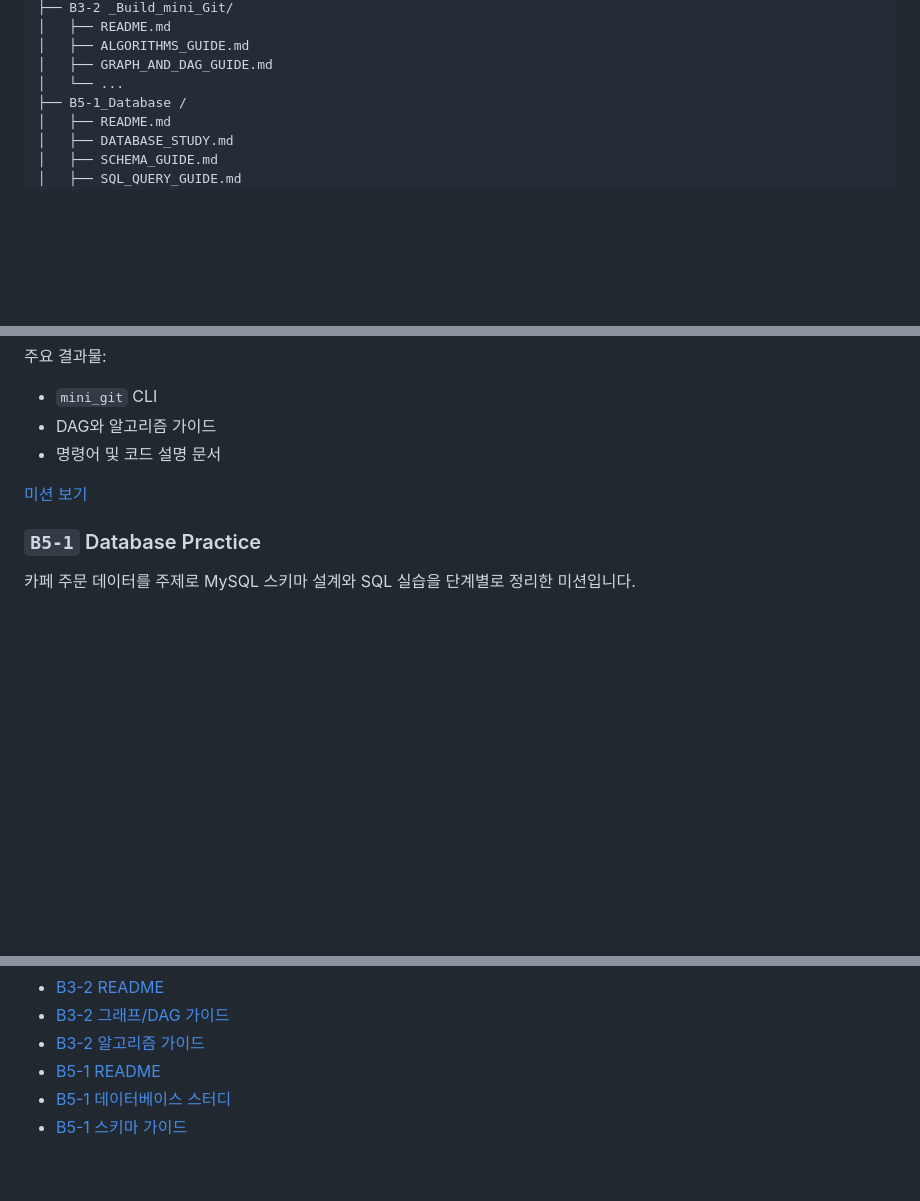
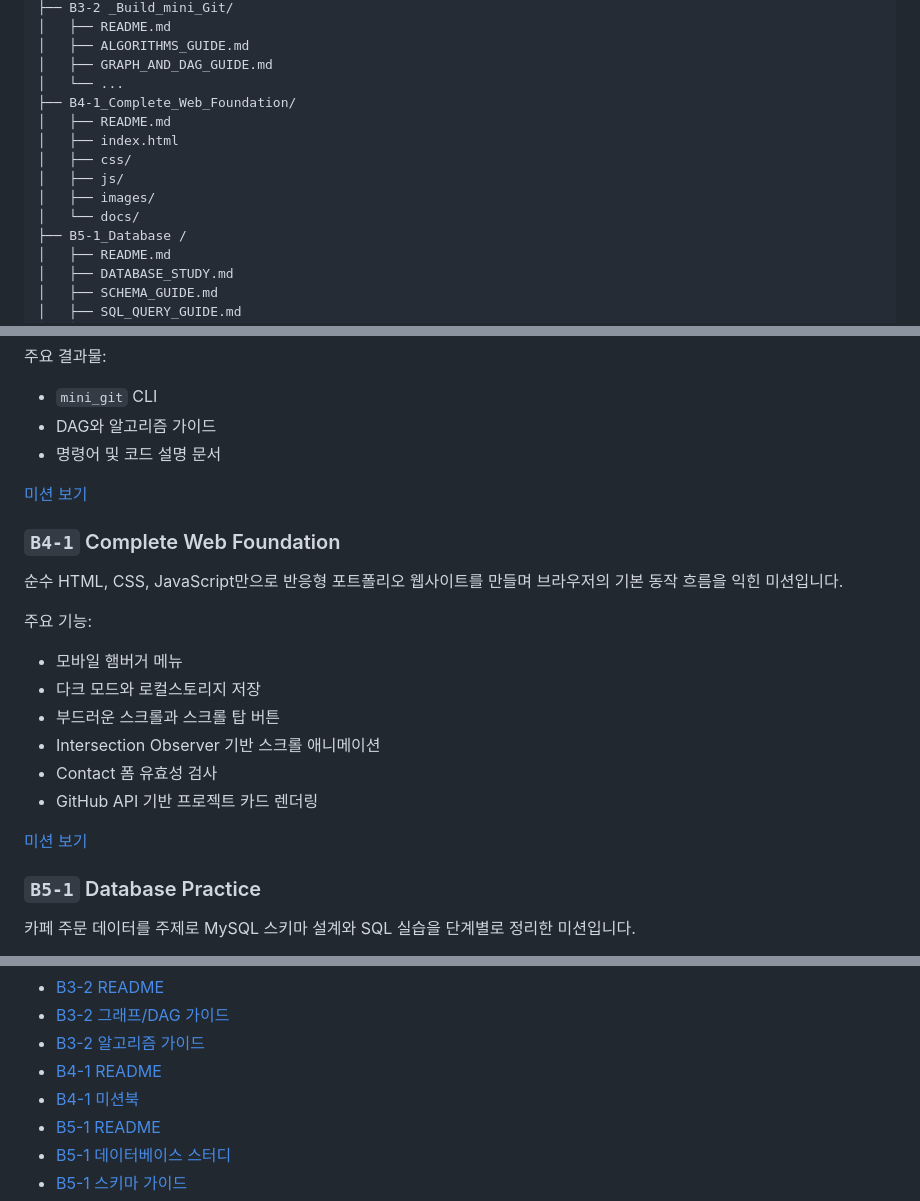
Before and after one commit to jhkr1/Codyssey_main_course, a Markdown page: README.md, 3 parts joined by grey strips. Rendered like a GitHub page; blank space fills up the shorter version.

Commit message:
docs: update root README mission index

```diff
--- a/README.md
+++ b/README.md
@@ -70,6 +72,13 @@ Codyssey_main_course/
 │   ├── ALGORITHMS_GUIDE.md
 │   ├── GRAPH_AND_DAG_GUIDE.md
 │   └── ...
+├── B4-1_Complete_Web_Foundation/
+│   ├── README.md
+│   ├── index.html
+│   ├── css/
+│   ├── js/
+│   ├── images/
+│   └── docs/
 ├── B5-1_Database /
 │   ├── README.md
 │   ├── DATABASE_STUDY.md
@@ -145,6 +154,21 @@ Git의 핵심 아이디어를 작게 구현해 커밋 그래프, 브랜치, 탐
 
 [미션 보기](B3-2%20_Build_mini_Git/)
 
+### `B4-1` Complete Web Foundation
+
+순수 HTML, CSS, JavaScript만으로 반응형 포트폴리오 웹사이트를 만들며 브라우저의 기본 동작 흐름을 익힌 미션입니다.
+
+주요 기능:
+
+- 모바일 햄버거 메뉴
+- 다크 모드와 로컬스토리지 저장
+- 부드러운 스크롤과 스크롤 탑 버튼
+- Intersection Observer 기반 스크롤 애니메이션
+- Contact 폼 유효성 검사
+- GitHub API 기반 프로젝트 카드 렌더링
+
+[미션 보기](B4-1_Complete_Web_Foundation/)
+
 ### `B5-1` Database Practice
 
 카페 주문 데이터를 주제로 MySQL 스키마 설계와 SQL 실습을 단계별로 정리한 미션입니다.
@@ -175,6 +199,8 @@ Git의 핵심 아이디어를 작게 구현해 커밋 그래프, 브랜치, 탐
 - [B3-2 README](B3-2%20_Build_mini_Git/README.md)
 - [B3-2 그래프/DAG 가이드](B3-2%20_Build_mini_Git/GRAPH_AND_DAG_GUIDE.md)
 - [B3-2 알고리즘 가이드](B3-2%20_Build_mini_Git/ALGORITHMS_GUIDE.md)
+- [B4-1 README](B4-1_Complete_Web_Foundation/README.md)
+- [B4-1 미션북](B4-1_Complete_Web_Foundation/docs/mission-book.md)
 - [B5-1 README](B5-1_Database%20/README.md)
 - [B5-1 데이터베이스 스터디](B5-1_Database%20/DATABASE_STUDY.md)
 - [B5-1 스키마 가이드](B5-1_Database%20/SCHEMA_GUIDE.md)
```
Also changed, not shown: other parts of README.md (+4 -2 lines).
